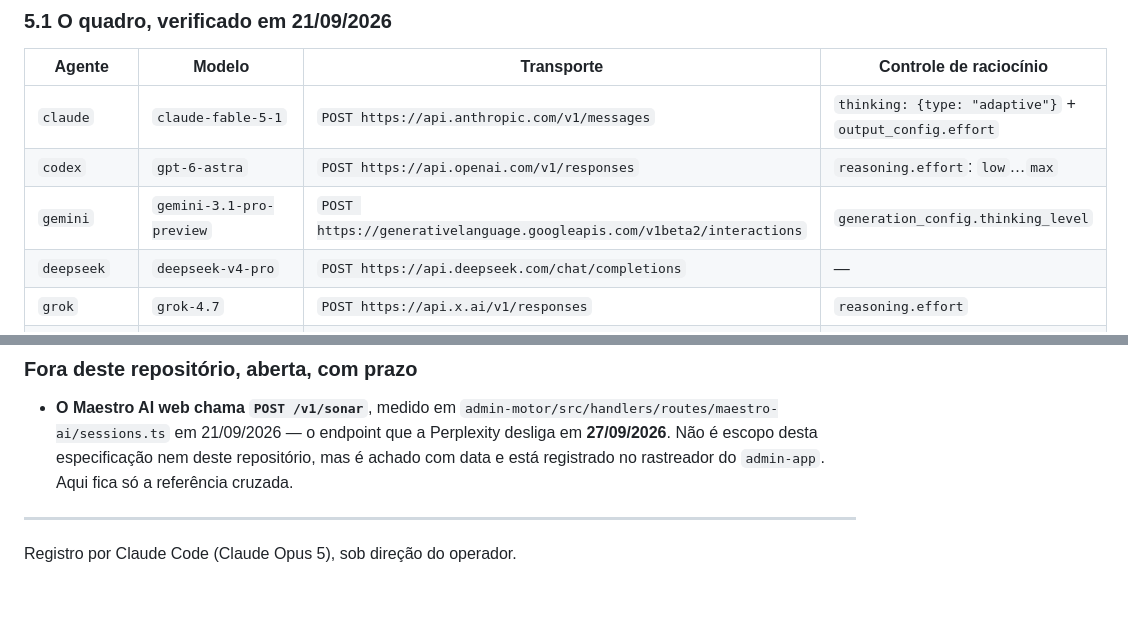
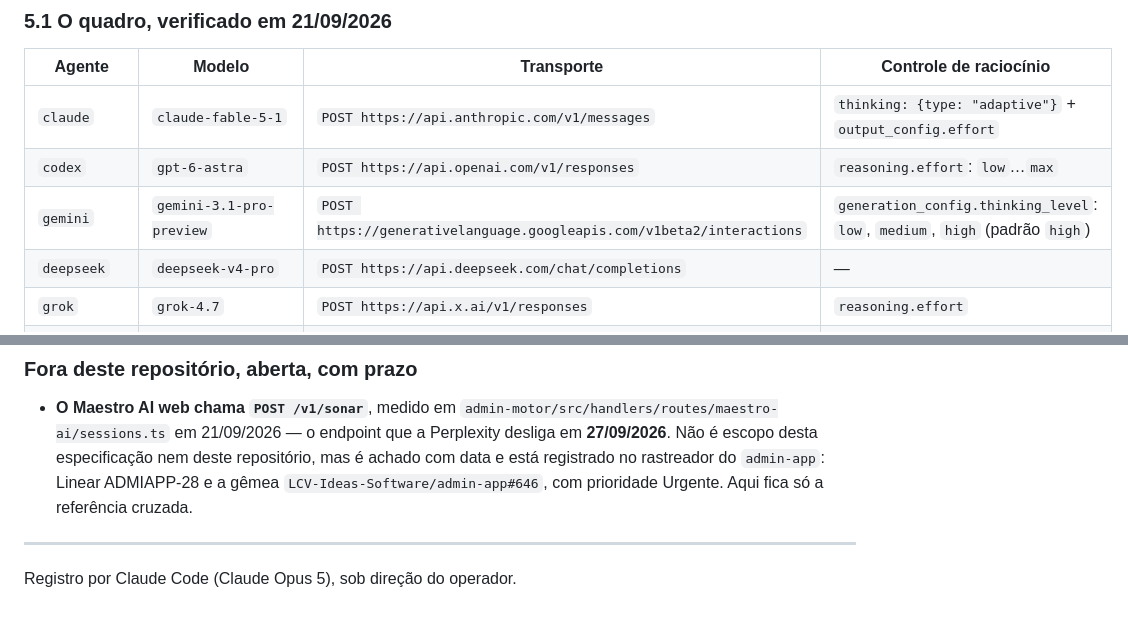
Before and after one commit to LCV-Ideas-Software/maestro-android, a Markdown page: docs/especificacao-v1.md, 2 parts joined by grey strips. Drawn GitHub-style.

```diff
--- a/docs/especificacao-v1.md
+++ b/docs/especificacao-v1.md
@@ -246,7 +260,7 @@ providing API services for DeepSeek V4 Pro after September 14, 2026."*
 | --- | --- | --- | --- |
 | `claude` | `claude-fable-5-1` | `POST https://api.anthropic.com/v1/messages` | `thinking: {type: "adaptive"}` + `output_config.effort` |
 | `codex` | `gpt-6-astra` | `POST https://api.openai.com/v1/responses` | `reasoning.effort`: `low`…`max` |
-| `gemini` | `gemini-3.1-pro-preview` | `POST https://generativelanguage.googleapis.com/v1beta2/interactions` | `generation_config.thinking_level` |
+| `gemini` | `gemini-3.1-pro-preview` | `POST https://generativelanguage.googleapis.com/v1beta2/interactions` | `generation_config.thinking_level`: `low`, `medium`, `high` (padrão `high`) |
 | `deepseek` | `deepseek-v4-pro` | `POST https://api.deepseek.com/chat/completions` | — |
 | `grok` | `grok-4.7` | `POST https://api.x.ai/v1/responses` | `reasoning.effort` |
 | `perplexity` | `perplexity/sonar-reasoning-pro` | `POST https://api.perplexity.ai/v1/agent` | `reasoning.effort`: `minimal`…`max` |
@@ -534,7 +555,9 @@ apontada na calculadora, e não se repete.
   `admin-motor/src/handlers/routes/maestro-ai/sessions.ts` em 21/09/2026 — o
   endpoint que a Perplexity desliga em **27/09/2026**. Não é escopo desta
   especificação nem deste repositório, mas é achado com data e está registrado
-  no rastreador do `admin-app`. Aqui fica só a referência cruzada.
+  no rastreador do `admin-app`: Linear ADMIAPP-28 e a gêmea
+  `LCV-Ideas-Software/admin-app#646`, com prioridade Urgente. Aqui fica só a
+  referência cruzada.
 
 ---
 
```
Also changed, not shown: other parts of docs/especificacao-v1.md (+29 -8 lines), CHANGELOG.md (+5 -2 lines).
